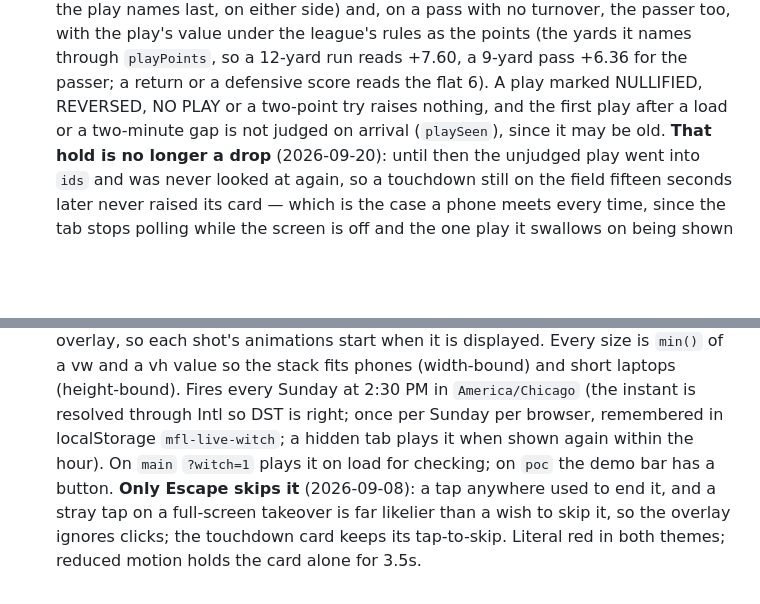
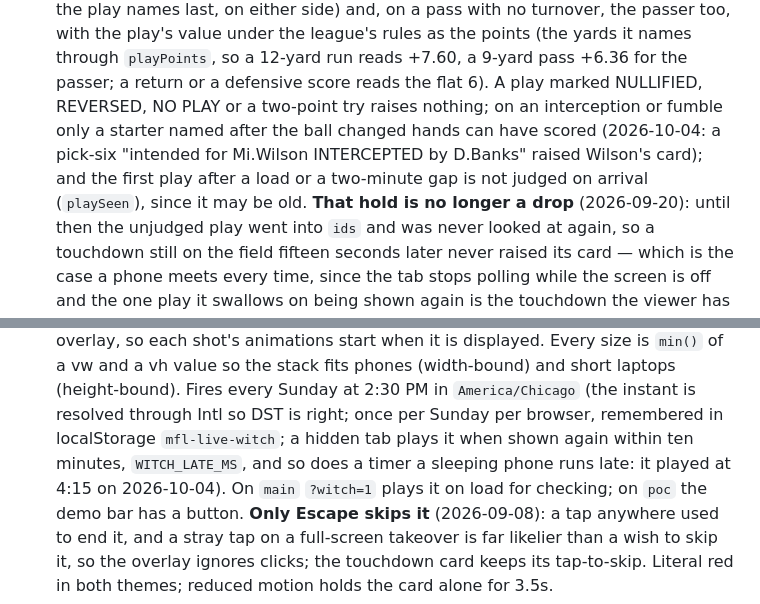
Before and after one commit to shakeelvictor/mfl-live, a Markdown page: CLAUDE.md, 2 parts joined by grey strips. Drawn GitHub-style; blank space fills up the shorter version.

Commit message:
Notes: pick-six scorer, Witching Hour's late limit
Co-Authored-By: Claude Opus 5.5 <noreply@anthropic.com>

```diff
--- a/CLAUDE.md
+++ b/CLAUDE.md
@@ -297,7 +297,10 @@ Each of these was verified against real 2025 data, not inferred:
   points (the yards it names through `playPoints`, so a 12-yard run reads
   +7.60, a 9-yard pass +6.36 for the passer; a return or a defensive
   score reads the flat 6). A play marked NULLIFIED, REVERSED, NO PLAY or
-  a two-point try raises nothing, and the first play after a load or a
+  a two-point try raises nothing; on an interception or fumble only a
+  starter named after the ball changed hands can have scored (2026-10-04:
+  a pick-six "intended for Mi.Wilson INTERCEPTED by D.Banks" raised
+  Wilson's card); and the first play after a load or a
   two-minute gap is not judged on arrival (`playSeen`), since it may be
   old. **That hold is no longer a drop** (2026-09-20): until then the
   unjudged play went into `ids` and was never looked at again, so a
@@ -1352,7 +1355,8 @@ them); a meta item never breaks inside itself.
   Fires every Sunday at 2:30 PM in `America/Chicago` (the instant is
   resolved through Intl so DST is right; once per Sunday per browser,
   remembered in localStorage `mfl-live-witch`; a hidden tab plays it
-  when shown again within the hour). On `main` `?witch=1` plays it on
+  when shown again within ten minutes, `WITCH_LATE_MS`, and so does a
+  timer a sleeping phone runs late: it played at 4:15 on 2026-10-04). On `main` `?witch=1` plays it on
   load for checking; on `poc` the demo bar has a button. **Only Escape
   skips it** (2026-09-08): a tap anywhere used to end it, and a stray
   tap on a full-screen takeover is far likelier than a wish to skip it,
```
